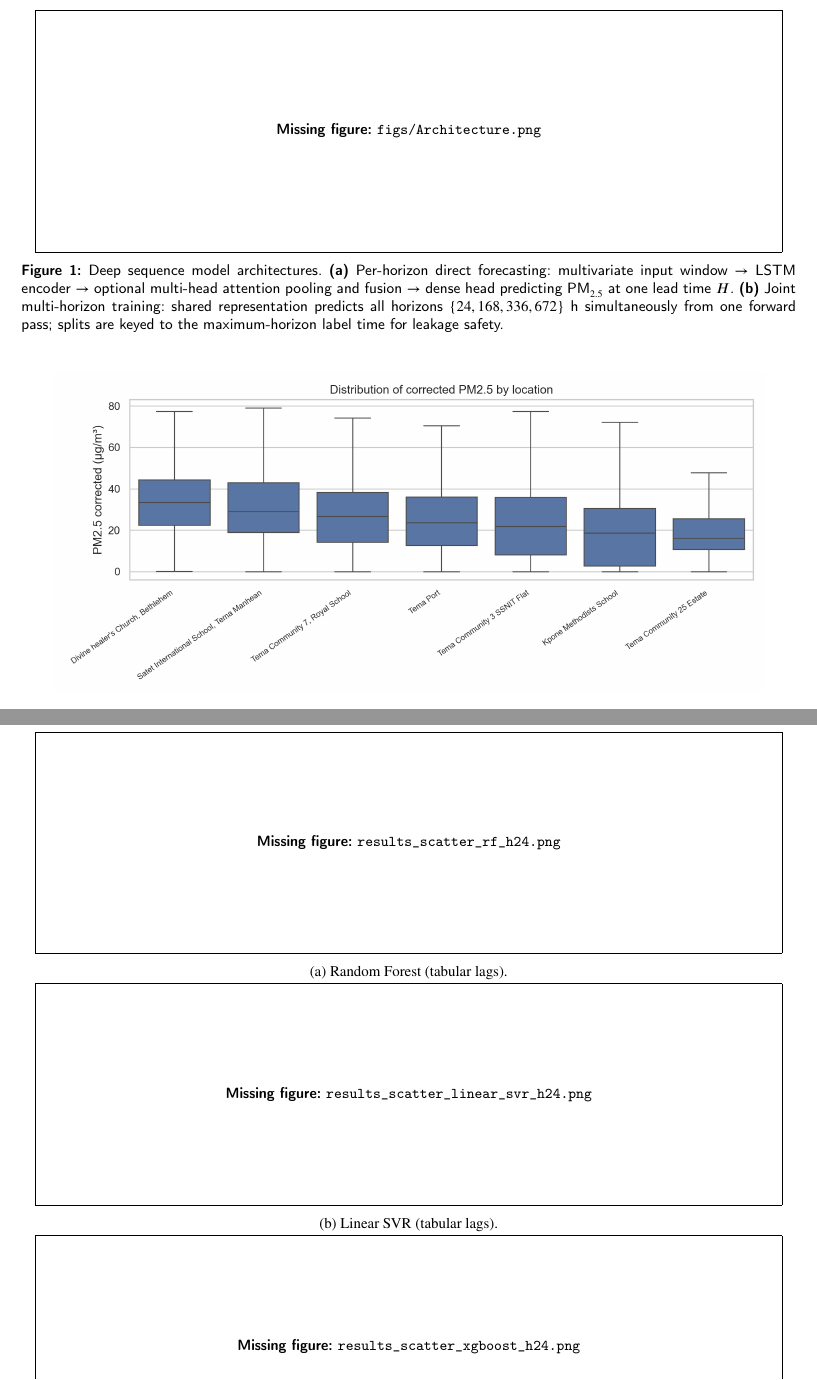
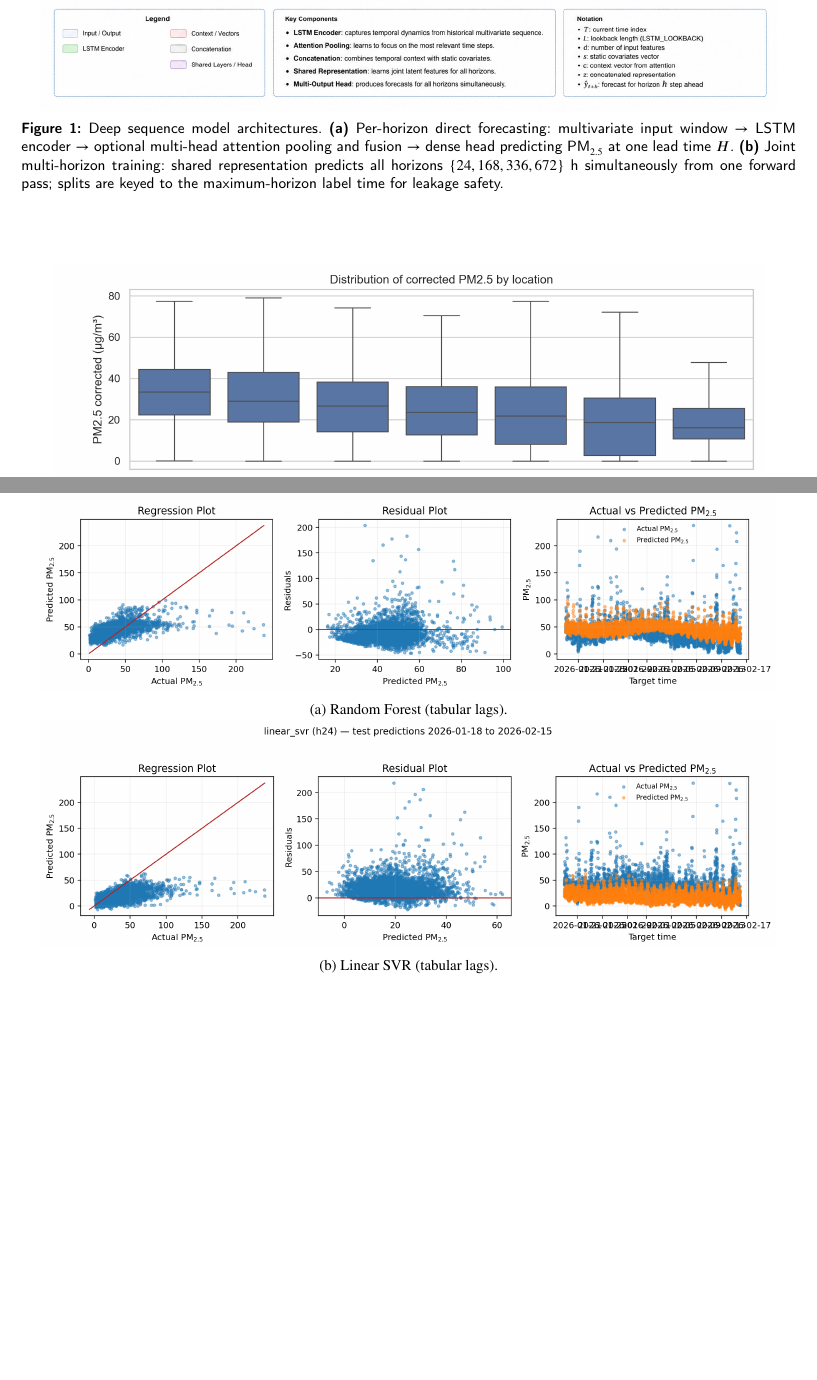
Before and after one commit to atomattias/Airpollution, a LaTeX paper (Airpolution_updated.tex): two parts of pages 11 and 16 of 17, joined at a grey line, cut at the place of the change, the shorter picture padded with empty space. Compiled offline with pdfLaTeX.

Commit message:
Fix Overleaf figure paths to use explicit figs/ prefix.
IfFileExists does not honor graphicspath; use figs/Filename for all
included figures so Architecture and result plots resolve on Overleaf.

Co-authored-by: Cursor <cursoragent@cursor.com>

```diff
--- a/Airpolution_updated.tex
+++ b/Airpolution_updated.tex
@@ -339,11 +339,7 @@ We evaluate Long Short-Term Memory (LSTM) networks to model nonlinear temporal d
 
 \begin{figure*}[t]
     \centering
-    \IfFileExists{Architecture.png}{%
-        \includegraphics[width=0.95\textwidth]{Architecture.png}%
-    }{%
-        \fbox{\parbox[c][0.22\textheight][c]{0.95\linewidth}{\centering \textbf{Missing figure:} \texttt{figs/Architecture.png}}}%
-    }%
+    \includegraphics[width=0.95\textwidth]{figs/Architecture.png}%
     \caption{Deep sequence model architectures. \textbf{(a)} Per-horizon direct forecasting: multivariate input window $\rightarrow$ LSTM encoder $\rightarrow$ optional multi-head attention pooling and fusion $\rightarrow$ dense head predicting PM$_{2.5}$ at one lead time $H$. \textbf{(b)} Joint multi-horizon training: shared representation predicts all horizons $\{24,168,336,672\}$~h simultaneously from one forward pass; splits are keyed to the maximum-horizon label time for leakage safety.}
     \label{fig:architecture}
 \end{figure*}
@@ -519,7 +515,7 @@ Figure~\ref{fig:pm25_distribution} visualises these contrasts using raw and corr
 
 \begin{figure*}[t]
     \centering
-    \includegraphics[width=0.92\textwidth]{eda_pm25_boxplot_by_location.png}%
+    \includegraphics[width=0.92\textwidth]{figs/eda_pm25_boxplot_by_location.png}%
     \caption{Distribution of raw and corrected PM$_{2.5}$ ($\mu$g/m$^3$) by monitoring location.}
     \label{fig:pm25_distribution}
 \end{figure*}
@@ -692,31 +684,19 @@ To complement pooled accuracy in Table~\ref{tab:forecast-summary}, Figure~\ref{f
     \centering
     \begin{subfigure}[b]{\textwidth}
         \centering
-        \IfFileExists{results_scatter_rf_h24.png}{%
-            \includegraphics[width=0.95\textwidth]{results_scatter_rf_h24.png}%
-        }{%
-            \fbox{\parbox[c][0.20\textheight][c]{0.95\linewidth}{\centering \textbf{Missing figure:} \texttt{results\_scatter\_rf\_h24.png}}}%
-        }%
+        \includegraphics[width=0.95\textwidth]{figs/results_scatter_rf_h24.png}%
         \caption{Random Forest (tabular lags).}
     \end{subfigure}
 
     \begin{subfigure}[b]{\textwidth}
         \centering
-        \IfFileExists{results_scatter_linear_svr_h24.png}{%
-            \includegraphics[width=0.95\textwidth]{results_scatter_linear_svr_h24.png}%
-        }{%
-            \fbox{\parbox[c][0.20\textheight][c]{0.95\linewidth}{\centering \textbf{Missing figure:} \texttt{results\_scatter\_linear\_svr\_h24.png}}}%
-        }%
+        \includegraphics[width=0.95\textwidth]{figs/results_scatter_linear_svr_h24.png}%
         \caption{Linear SVR (tabular lags).}
     \end{subfigure}
 
     \begin{subfigure}[b]{\textwidth}
         \centering
-        \IfFileExists{results_scatter_xgboost_h24.png}{%
-            \includegraphics[width=0.95\textwidth]{results_scatter_xgboost_h24.png}%
-        }{%
-            \fbox{\parbox[c][0.20\textheight][c]{0.95\linewidth}{\centering \textbf{Missing figure:} \texttt{results\_scatter\_xgboost\_h24.png}}}%
-        }%
+        \includegraphics[width=0.95\textwidth]{figs/results_scatter_xgboost_h24.png}%
         \caption{XGBoost (tabular lags).}
     \end{subfigure}
     \caption{Diagnostic scatter plots for direct 24~h forecasts on the pooled multi-site test split, using exported test predictions (\texttt{reports/predictions/}; script~10). The layout mirrors standard regression and residual views: departure from the diagonal at high concentrations indicates conditional bias in the upper tail; the time overlay highlights how point forecasts track the bulk trajectory but often smooth short-lived spikes.}
```
Also changed, not shown: Airpolution_updated.tex (14 more changed lines).
